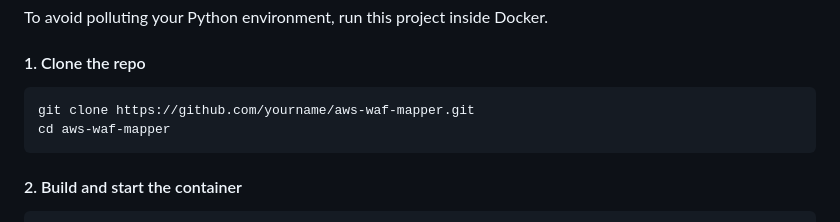
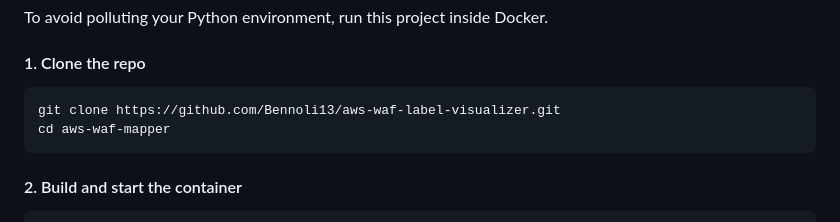
Before and after one commit to Bennoli13/aws-waf-label-visualizer, a Markdown page: README.md, the part around the change. GitHub-like rendering.

````diff
--- a/README.md
+++ b/README.md
@@ -31,7 +31,7 @@ To avoid polluting your Python environment, run this project inside Docker.
 #### 1. Clone the repo
 
 ```bash
-git clone https://github.com/yourname/aws-waf-mapper.git
+git clone https://github.com/Bennoli13/aws-waf-label-visualizer.git
 cd aws-waf-mapper
 ```
 
````
